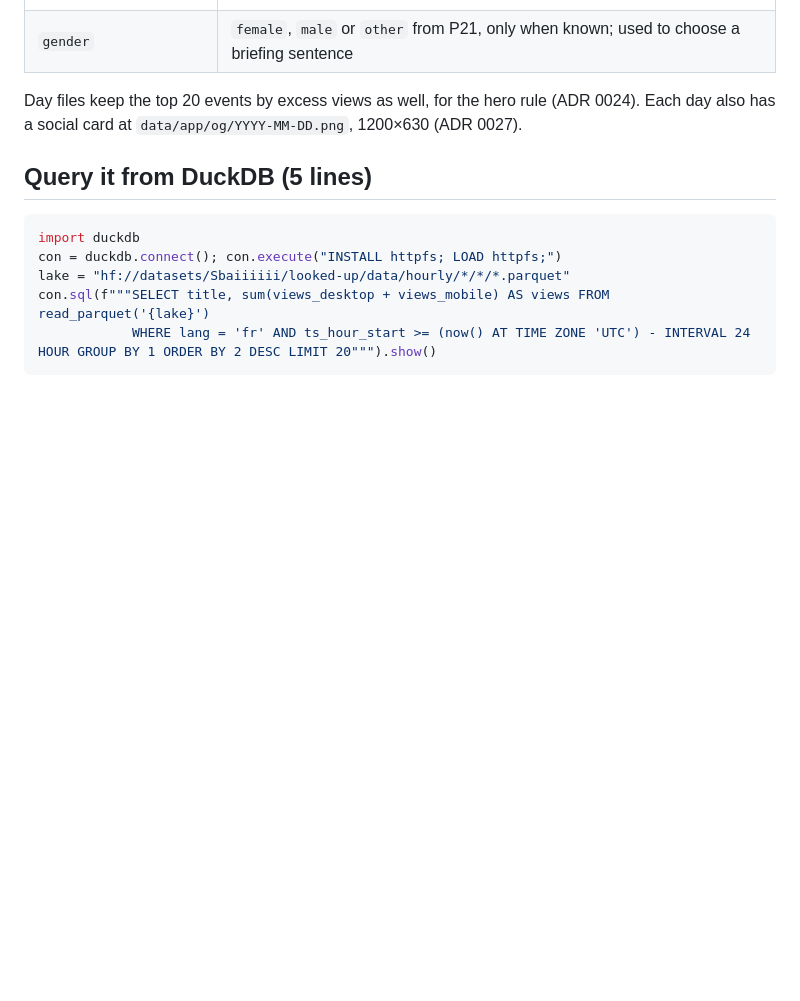
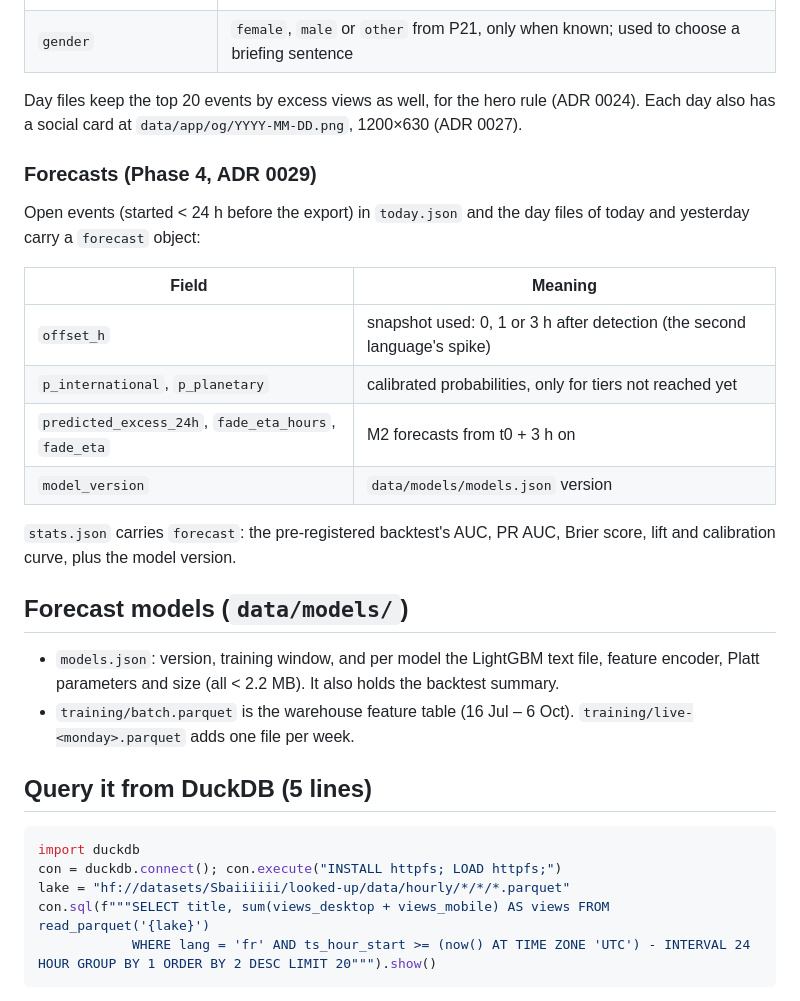
Before and after one commit to Sbaiii/looked-up, a Markdown page: docs/data_model.md, the part around the change. Rendered like a GitHub page; blank space fills up the shorter version.

Commit message:
docs(data-model): describe forecast fields and the published models

````diff
--- a/docs/data_model.md
+++ b/docs/data_model.md
@@ -153,6 +153,28 @@ A day file publishes three sets of events:
 Day files keep the top 20 events by excess views as well, for the hero rule (ADR 0024). Each day also has a social card
 at `data/app/og/YYYY-MM-DD.png`, 1200×630 (ADR 0027).
 
+### Forecasts (Phase 4, ADR 0029)
+
+Open events (started < 24 h before the export) in `today.json` and the day files of today and yesterday carry a
+`forecast` object:
+
+| Field | Meaning |
+|---|---|
+| `offset_h` | snapshot used: 0, 1 or 3 h after detection (the second language's spike) |
+| `p_international`, `p_planetary` | calibrated probabilities, only for tiers not reached yet |
+| `predicted_excess_24h`, `fade_eta_hours`, `fade_eta` | M2 forecasts from t0 + 3 h on |
+| `model_version` | `data/models/models.json` version |
+
+`stats.json` carries `forecast`: the pre-registered backtest's AUC, PR AUC, Brier score, lift and calibration curve,
+plus the model version.
+
+## Forecast models (`data/models/`)
+
+- `models.json`: version, training window, and per model the LightGBM text file, feature encoder, Platt parameters
+  and size (all < 2.2 MB). It also holds the backtest summary.
+- `training/batch.parquet` is the warehouse feature table (16 Jul – 6 Oct). `training/live-<monday>.parquet` adds
+  one file per week.
+
 ## Query it from DuckDB (5 lines)
 
 ```python
````
